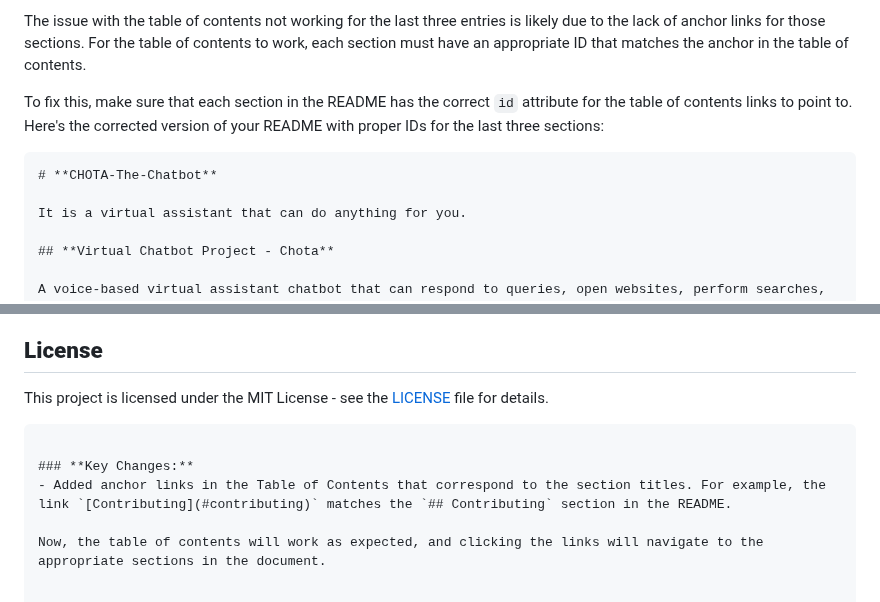
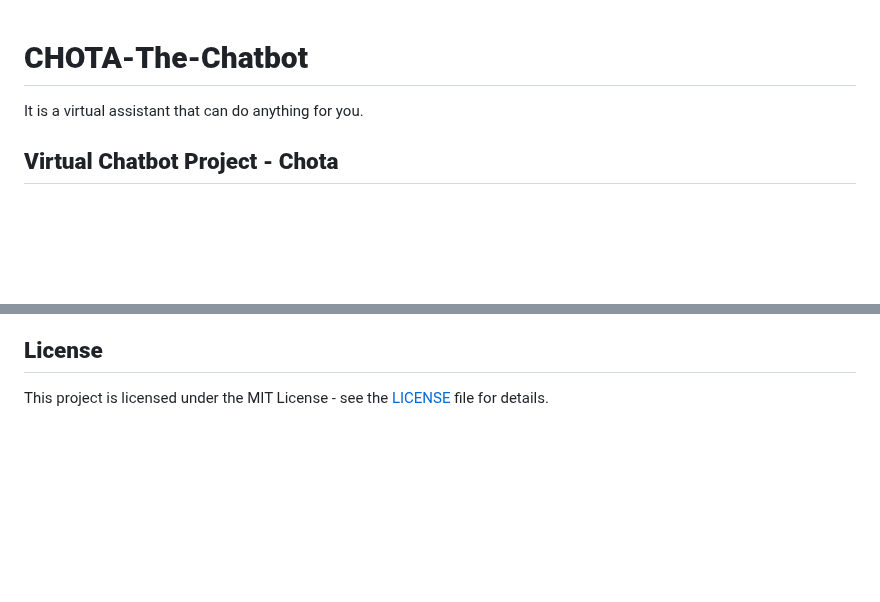
Before and after one commit to swathi-gurijala/CHOTA-The-Chatbot, a Markdown page: README.md, 2 parts joined by grey strips. Rendered like a GitHub page; blank space fills up the shorter version.

````diff
--- a/README.md
+++ b/README.md
@@ -1,10 +1,4 @@
-The issue with the table of contents not working for the last three entries is likely due to the lack of anchor links for those sections. For the table of contents to work, each section must have an appropriate ID that matches the anchor in the table of contents.
-
-To fix this, make sure that each section in the README has the correct `id` attribute for the table of contents links to point to. Here's the corrected version of your README with proper IDs for the last three sections:
-
-```markdown
 # **CHOTA-The-Chatbot**
-
 It is a virtual assistant that can do anything for you.
 
 ## **Virtual Chatbot Project - Chota**
@@ -108,9 +102,3 @@ If you'd like to contribute to this project, feel free to fork the repository an
 ## **License**
 
 This project is licensed under the MIT License - see the [LICENSE](LICENSE) file for details.
-```
-
-### **Key Changes:**
-- Added anchor links in the Table of Contents that correspond to the section titles. For example, the link `[Contributing](#contributing)` matches the `## Contributing` section in the README.
-
-Now, the table of contents will work as expected, and clicking the links will navigate to the appropriate sections in the document.
````
